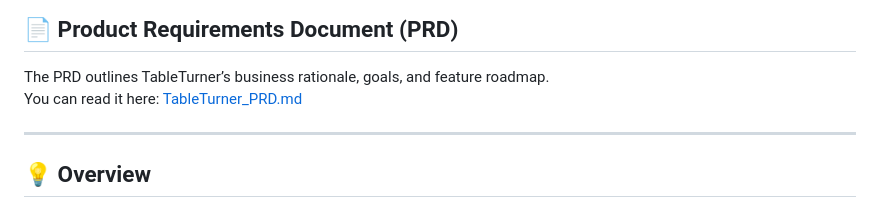
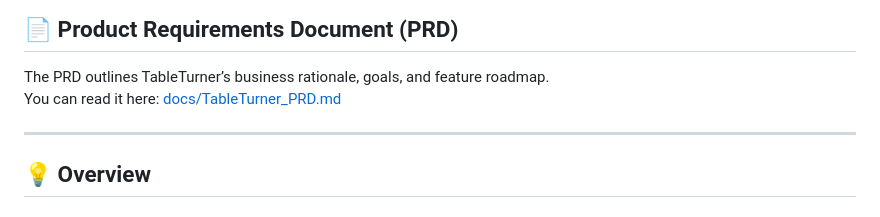
Before and after one commit to noamemaman-maker/TableTurner, a Markdown page: README.md, the part around the change. GitHub-like rendering.

Commit message:
edited README.md to reflect file path to PRD

```diff
--- a/README.md
+++ b/README.md
@@ -19,7 +19,7 @@ Whether it’s a small café or a high-volume dining chain, TableTurner empowers
 
 ## 📄 Product Requirements Document (PRD)
 The PRD outlines TableTurner’s business rationale, goals, and feature roadmap.
-You can read it here: [TableTurner_PRD.md](./TableTurner_PRD.md)
+You can read it here: [docs/TableTurner_PRD.md](docs/TableTurner_PRD.md)
 
 ---
 
```
